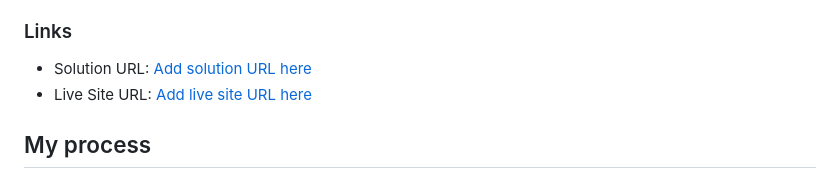
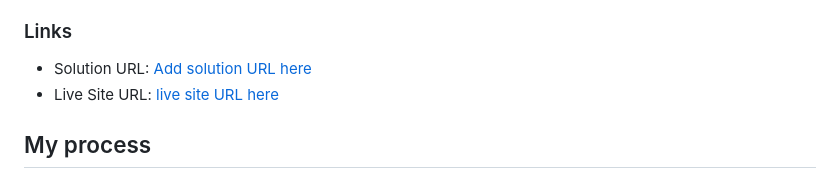
Before and after one commit to Abdelrahman901/Age-calculator-app-main, a Markdown page: README-template.md, the part around the change. GitHub-like rendering.

```diff
--- a/README-template.md
+++ b/README-template.md
@@ -50,7 +50,7 @@ Then crop/optimize/edit your image however you like, add it to your project, and
 ### Links
 
 - Solution URL: [Add solution URL here](https://your-solution-url.com)
-- Live Site URL: [Add live site URL here]((https://abdelrahman901.github.io/age-calculator-app-main/))
+- Live Site URL: [live site URL here](https://abdelrahman901.github.io/age-calculator-app-main/)
 
 ## My process
 
```
